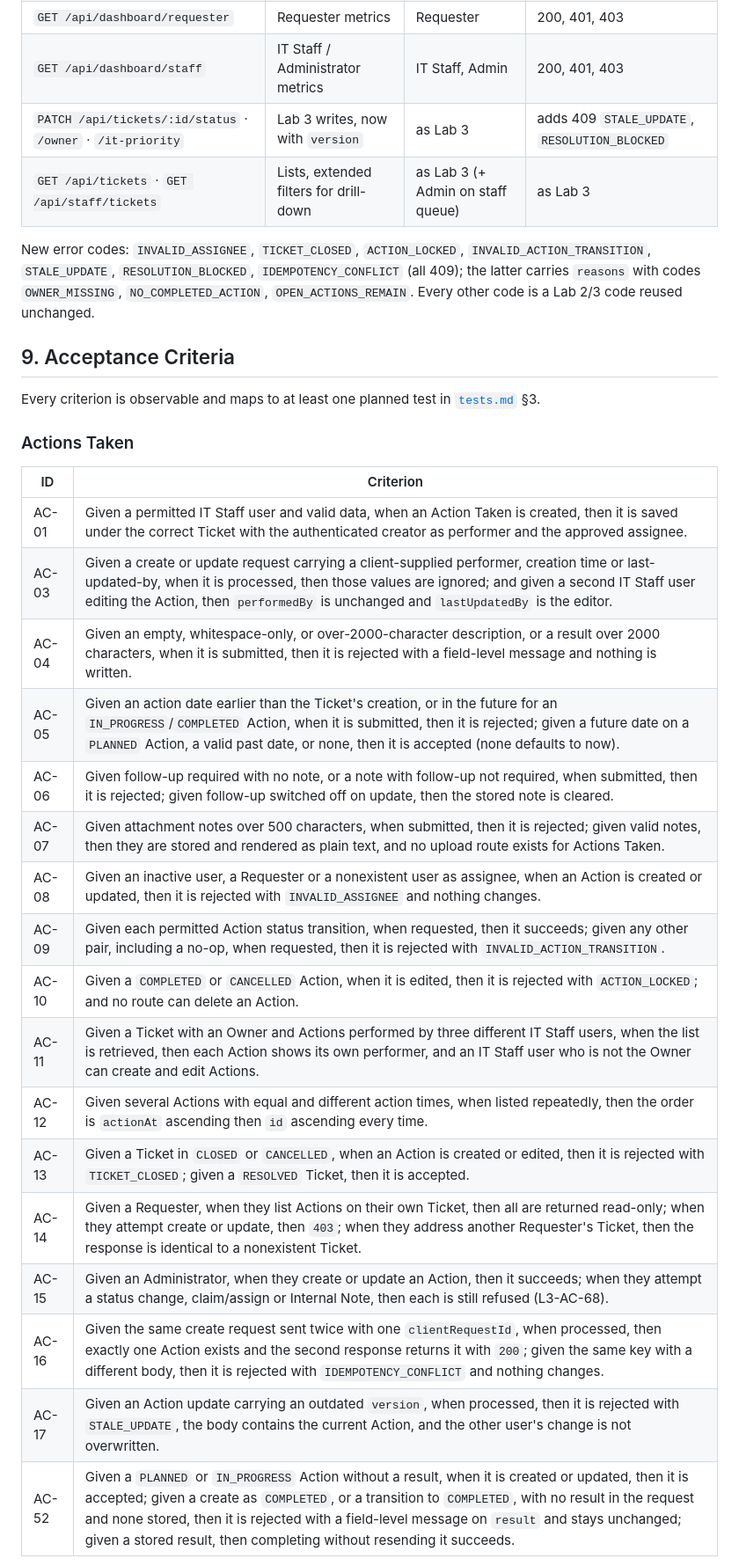
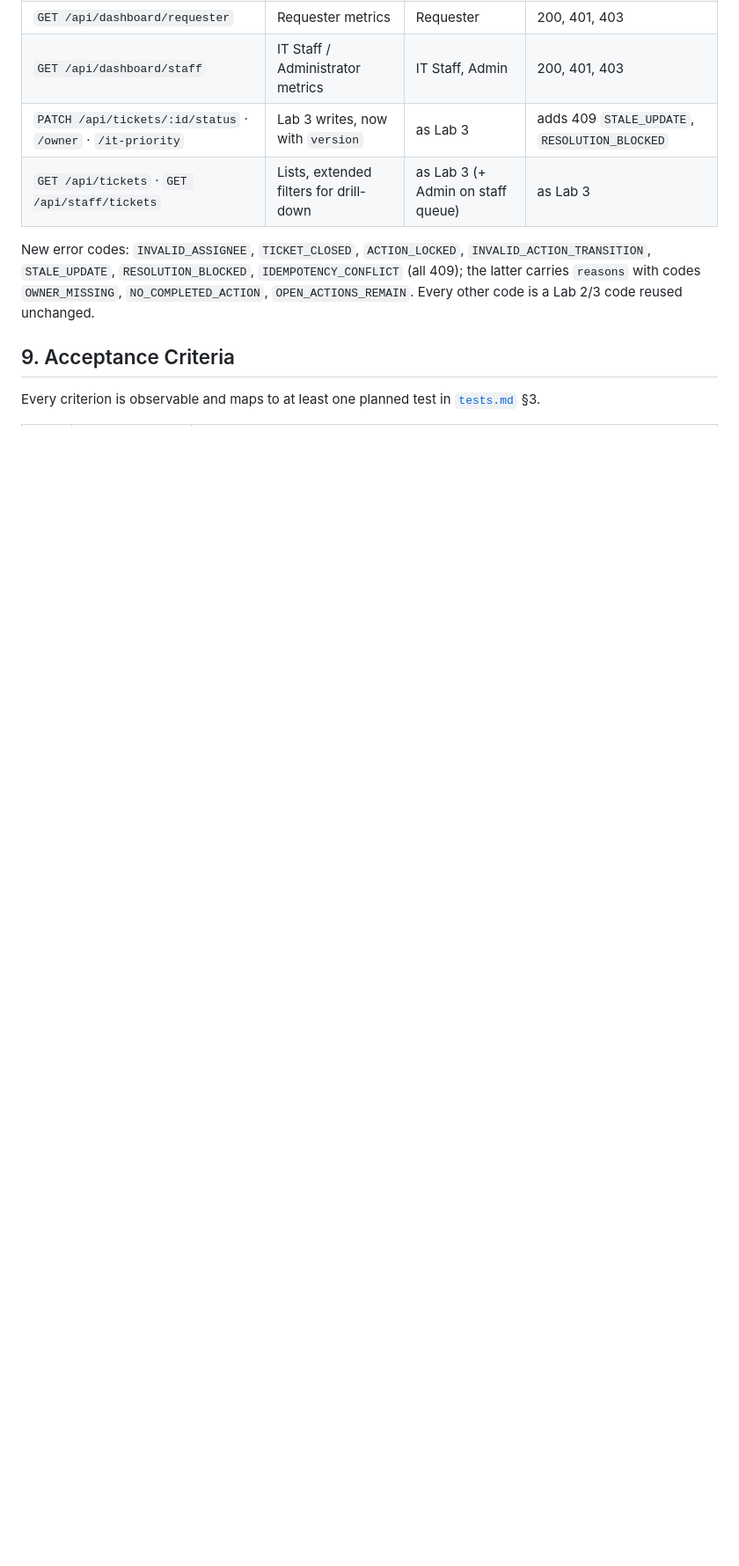
Before and after one commit to N0TAW00D/TokTickIT, a Markdown page: docs/lab-04/specification.md, the part around one of its changes. Shown at 88% size. Rendered like a GitHub page; blank space fills up the shorter version.

```diff
--- a/docs/lab-04/specification.md
+++ b/docs/lab-04/specification.md
@@ -377,25 +359,3 @@ New error codes: `INVALID_ASSIGNEE`, `TICKET_CLOSED`, `ACTION_LOCKED`, `INVALID_
 
 Every criterion is observable and maps to at least one planned test in [`tests.md`](./tests.md) §3.
 
-### Actions Taken
-
-| ID | Criterion |
-|---|---|
-| AC-01 | Given a permitted IT Staff user and valid data, when an Action Taken is created, then it is saved under the correct Ticket with the authenticated creator as performer and the approved assignee. |
-| AC-03 | Given a create or update request carrying a client-supplied performer, creation time or last-updated-by, when it is processed, then those values are ignored; and given a second IT Staff user editing the Action, then `performedBy` is unchanged and `lastUpdatedBy` is the editor. |
-| AC-04 | Given an empty, whitespace-only, or over-2000-character description, or a result over 2000 characters, when it is submitted, then it is rejected with a field-level message and nothing is written. |
-| AC-05 | Given an action date earlier than the Ticket's creation, or in the future for an `IN_PROGRESS`/`COMPLETED` Action, when it is submitted, then it is rejected; given a future date on a `PLANNED` Action, a valid past date, or none, then it is accepted (none defaults to now). |
-| AC-06 | Given follow-up required with no note, or a note with follow-up not required, when submitted, then it is rejected; given follow-up switched off on update, then the stored note is cleared. |
-| AC-07 | Given attachment notes over 500 characters, when submitted, then it is rejected; given valid notes, then they are stored and rendered as plain text, and no upload route exists for Actions Taken. |
-| AC-08 | Given an inactive user, a Requester or a nonexistent user as assignee, when an Action is created or updated, then it is rejected with `INVALID_ASSIGNEE` and nothing changes. |
-| AC-09 | Given each permitted Action status transition, when requested, then it succeeds; given any other pair, including a no-op, when requested, then it is rejected with `INVALID_ACTION_TRANSITION`. |
-| AC-10 | Given a `COMPLETED` or `CANCELLED` Action, when it is edited, then it is rejected with `ACTION_LOCKED`; and no route can delete an Action. |
-| AC-11 | Given a Ticket with an Owner and Actions performed by three different IT Staff users, when the list is retrieved, then each Action shows its own performer, and an IT Staff user who is not the Owner can create and edit Actions. |
-| AC-12 | Given several Actions with equal and different action times, when listed repeatedly, then the order is `actionAt` ascending then `id` ascending every time. |
-| AC-13 | Given a Ticket in `CLOSED` or `CANCELLED`, when an Action is created or edited, then it is rejected with `TICKET_CLOSED`; given a `RESOLVED` Ticket, then it is accepted. |
-| AC-14 | Given a Requester, when they list Actions on their own Ticket, then all are returned read-only; when they attempt create or update, then `403`; when they address another Requester's Ticket, then the response is identical to a nonexistent Ticket. |
-| AC-15 | Given an Administrator, when they create or update an Action, then it succeeds; when they attempt a status change, claim/assign or Internal Note, then each is still refused (L3-AC-68). |
-| AC-16 | Given the same create request sent twice with one `clientRequestId`, when processed, then exactly one Action exists and the second response returns it with `200`; given the same key with a different body, then it is rejected with `IDEMPOTENCY_CONFLICT` and nothing changes. |
-| AC-17 | Given an Action update carrying an outdated `version`, when processed, then it is rejected with `STALE_UPDATE`, the body contains the current Action, and the other user's change is not overwritten. |
-| AC-52 | Given a `PLANNED` or `IN_PROGRESS` Action without a result, when it is created or updated, then it is accepted; given a create as `COMPLETED`, or a transition to `COMPLETED`, with no result in the request and none stored, then it is rejected with a field-level message on `result` and stays unchanged; given a stored result, then completing without resending it succeeds. |
-
```
Also changed, not shown: other parts of docs/lab-04/specification.md (+99 -117 lines).
